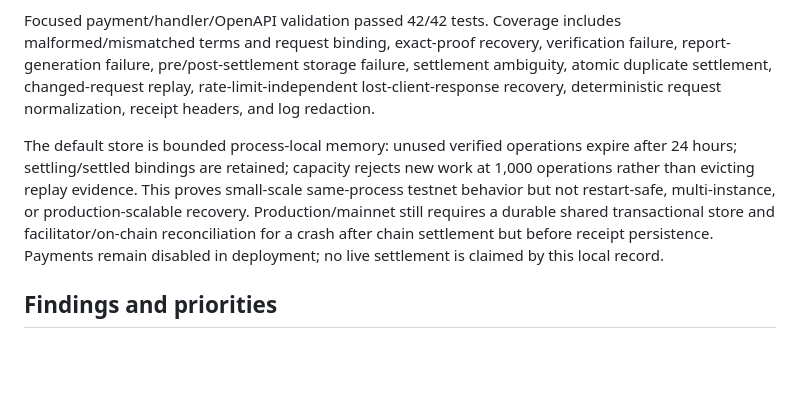
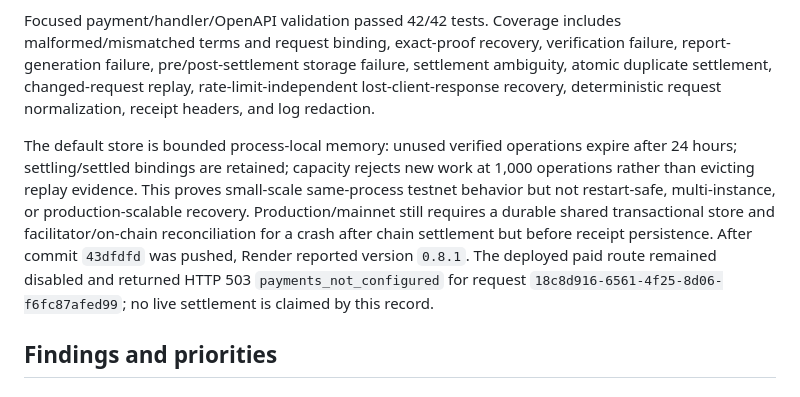
Before and after one commit to CasmanKaido/hyperdesk-scout, a Markdown page: AUDIT.md, the part around the change. Drawn GitHub-style; blank space fills up the shorter version.

Commit message:
Record v0.8.1 deployment verification

```diff
--- a/AUDIT.md
+++ b/AUDIT.md
@@ -66,7 +66,7 @@ The x402 paid-report flow was refactored from `verify → settle → generate` t
 
 Focused payment/handler/OpenAPI validation passed 42/42 tests. Coverage includes malformed/mismatched terms and request binding, exact-proof recovery, verification failure, report-generation failure, pre/post-settlement storage failure, settlement ambiguity, atomic duplicate settlement, changed-request replay, rate-limit-independent lost-client-response recovery, deterministic request normalization, receipt headers, and log redaction.
 
-The default store is bounded process-local memory: unused verified operations expire after 24 hours; settling/settled bindings are retained; capacity rejects new work at 1,000 operations rather than evicting replay evidence. This proves small-scale same-process testnet behavior but not restart-safe, multi-instance, or production-scalable recovery. Production/mainnet still requires a durable shared transactional store and facilitator/on-chain reconciliation for a crash after chain settlement but before receipt persistence. Payments remain disabled in deployment; no live settlement is claimed by this local record.
+The default store is bounded process-local memory: unused verified operations expire after 24 hours; settling/settled bindings are retained; capacity rejects new work at 1,000 operations rather than evicting replay evidence. This proves small-scale same-process testnet behavior but not restart-safe, multi-instance, or production-scalable recovery. Production/mainnet still requires a durable shared transactional store and facilitator/on-chain reconciliation for a crash after chain settlement but before receipt persistence. After commit `43dfdfd` was pushed, Render reported version `0.8.1`. The deployed paid route remained disabled and returned HTTP 503 `payments_not_configured` for request `18c8d916-6561-4f25-8d06-f6fc87afed99`; no live settlement is claimed by this record.
 
 ## Findings and priorities
 
```
